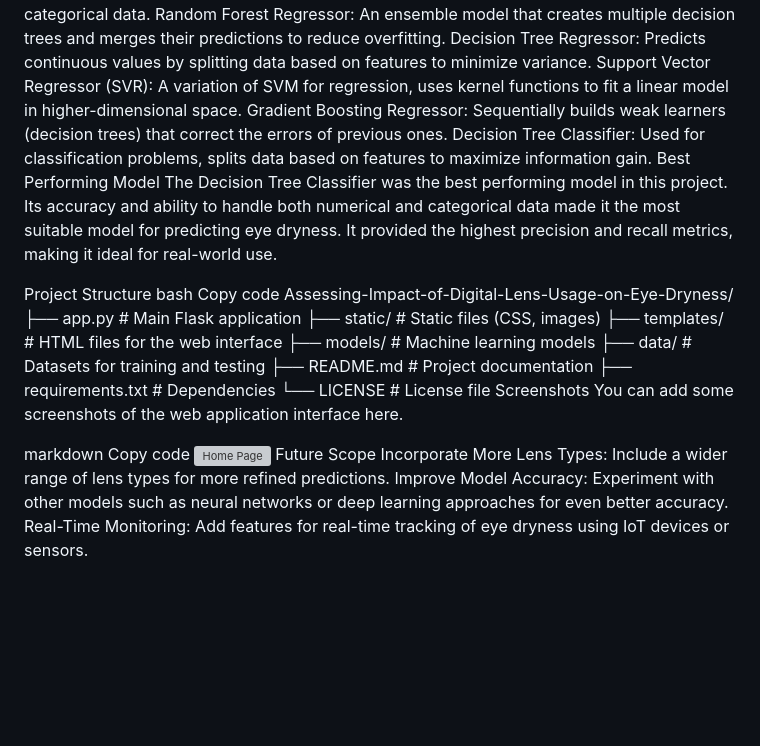
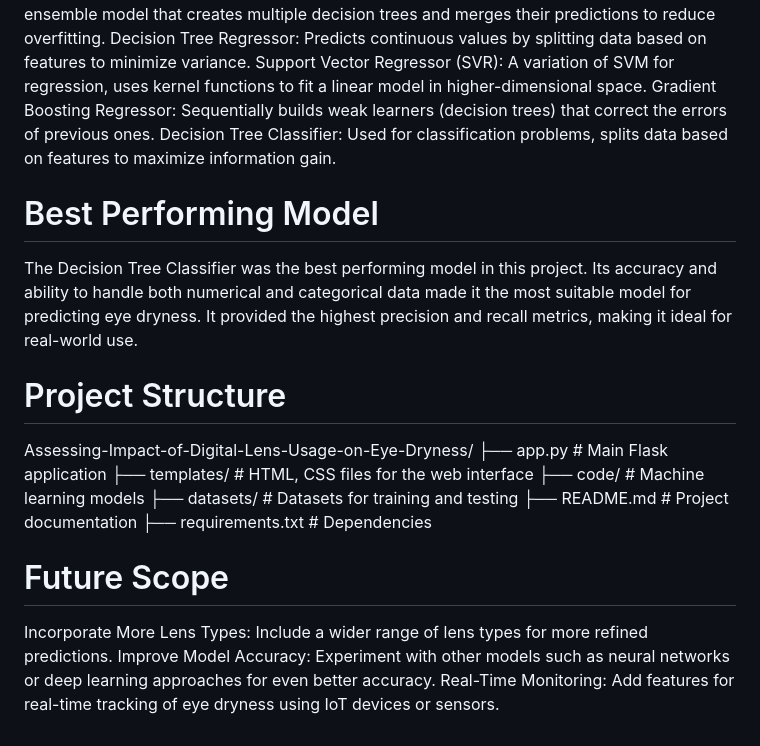
Before and after one commit to thirupathi-6705/Assessing-Impact-of-Digital-Lens-Usage-on-Eye-Dryness-using-Schirmer-s-Effect, a Markdown page: README.md, the part around one of its changes. GitHub-like rendering; blank space fills up the shorter version; grey boxes are pictures that could not be loaded.

```diff
--- a/README.md
+++ b/README.md
@@ -87,28 +76,20 @@ Decision Tree Regressor: Predicts continuous values by splitting data based on f
 Support Vector Regressor (SVR): A variation of SVM for regression, uses kernel functions to fit a linear model in higher-dimensional space.
 Gradient Boosting Regressor: Sequentially builds weak learners (decision trees) that correct the errors of previous ones.
 Decision Tree Classifier: Used for classification problems, splits data based on features to maximize information gain.
-Best Performing Model
+
+# Best Performing Model
 The Decision Tree Classifier was the best performing model in this project. Its accuracy and ability to handle both numerical and categorical data made it the most suitable model for predicting eye dryness. It provided the highest precision and recall metrics, making it ideal for real-world use.
 
-Project Structure
-bash
-Copy code
+# Project Structure
 Assessing-Impact-of-Digital-Lens-Usage-on-Eye-Dryness/
 ├── app.py                  # Main Flask application
-├── static/                 # Static files (CSS, images)
-├── templates/              # HTML files for the web interface
-├── models/                 # Machine learning models
-├── data/                   # Datasets for training and testing
+├── templates/              # HTML, CSS files for the web interface
+├── code/                   # Machine learning models
+├── datasets/               # Datasets for training and testing
 ├── README.md               # Project documentation
 ├── requirements.txt        # Dependencies
-└── LICENSE                 # License file
-Screenshots
-You can add some screenshots of the web application interface here.
 
-markdown
-Copy code
-![Home Page](link-to-image)
-Future Scope
+# Future Scope
 Incorporate More Lens Types: Include a wider range of lens types for more refined predictions.
 Improve Model Accuracy: Experiment with other models such as neural networks or deep learning approaches for even better accuracy.
 Real-Time Monitoring: Add features for real-time tracking of eye dryness using IoT devices or sensors.
```
Also changed, not shown: other parts of README.md (+20 -31 lines).
